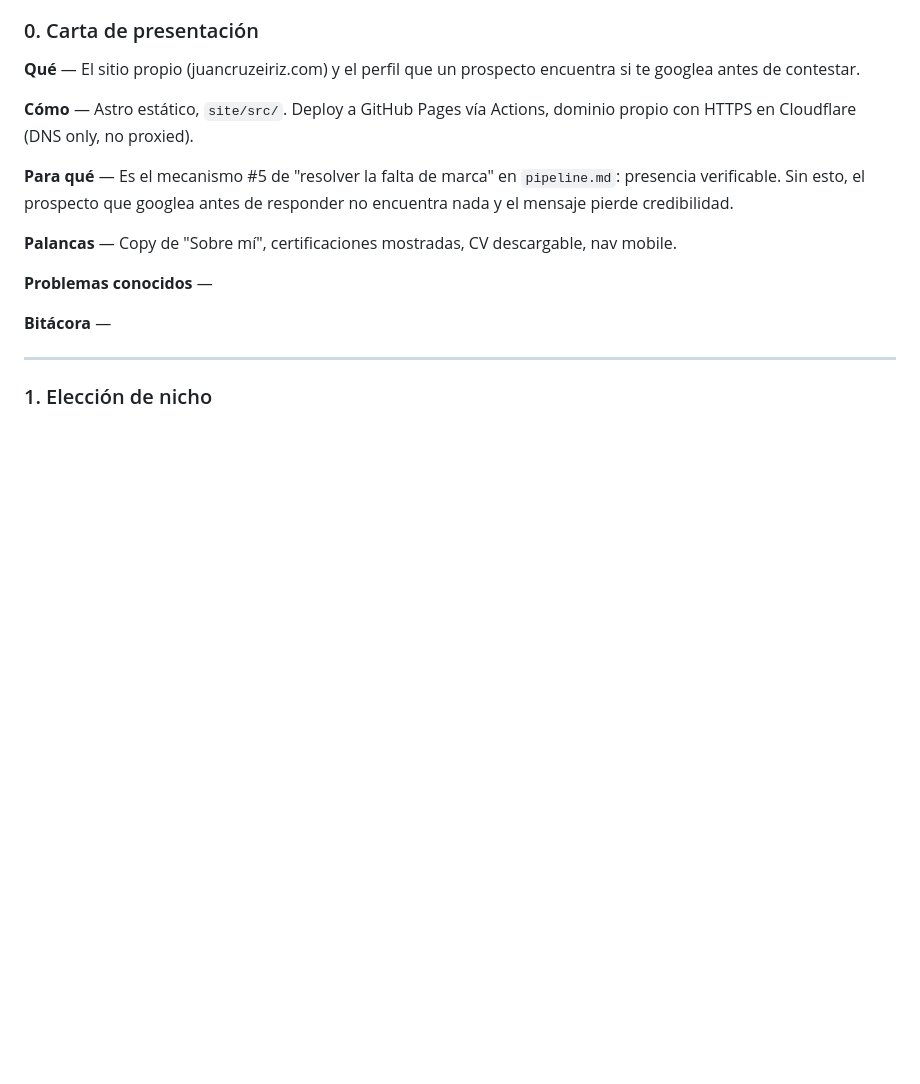
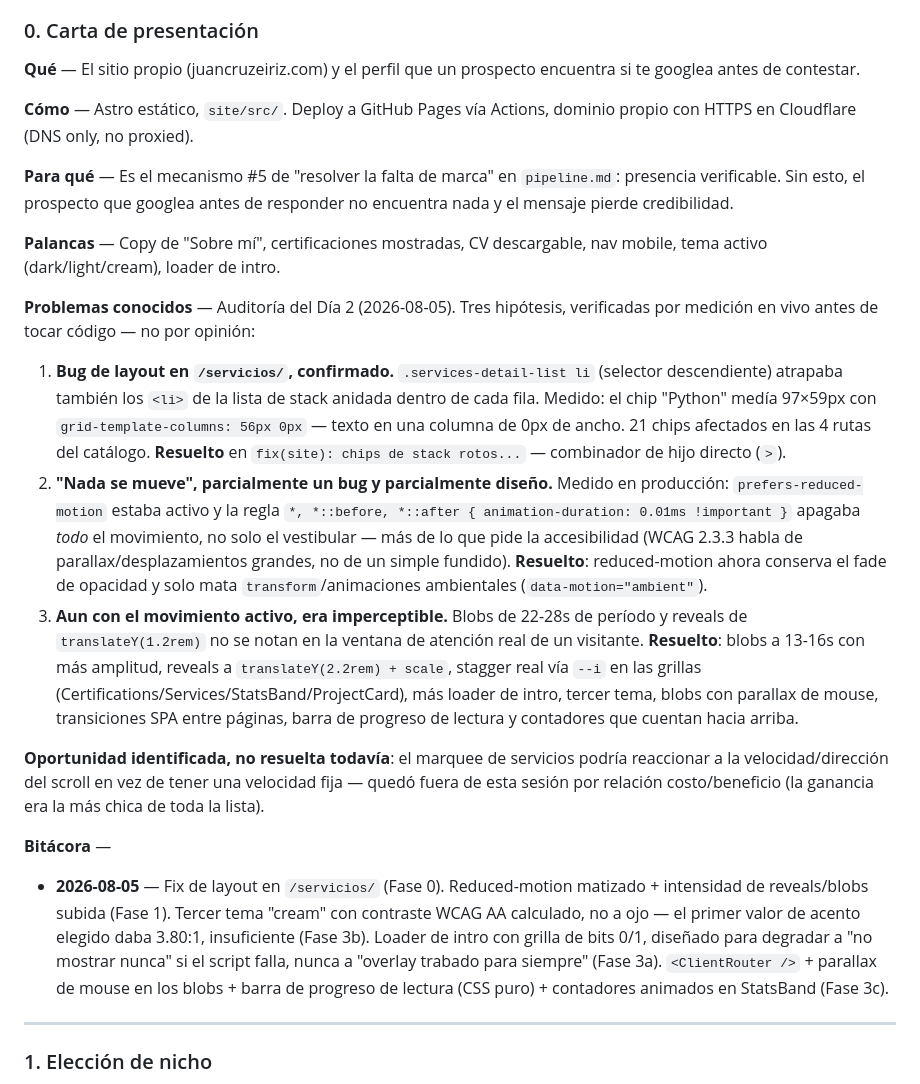
Before and after one commit to juancruzeiriz/tech-services-arg, a Markdown page: docs/PROCESOS.md, the part around the change. Rendered like a GitHub page; blank space fills up the shorter version.

Commit message:
docs: registrar hallazgos del Día 2 (auditoría del sitio)
Ficha del Nodo 0 en PROCESOS.md: los 3 hallazgos de hoy, cada uno como
hipótesis verificada por medición en vivo antes de tocar código -- la regla
dura de la Fase B del plan diario. Tilda el Día 2 en PLAN_DIARIO.md.

De paso, corrige un dato desactualizado que venía de la sesión anterior: el
nav mobile SÍ tiene hamburguesa (popover nativo en Nav.astro) -- verificado
en vivo a 375px. No había nada que arreglar ahí.

Co-Authored-By: Claude Opus 5 <noreply@anthropic.com>

```diff
--- a/docs/PROCESOS.md
+++ b/docs/PROCESOS.md
@@ -194,11 +194,42 @@ HTTPS en Cloudflare (DNS only, no proxied).
 verificable. Sin esto, el prospecto que googlea antes de responder no encuentra nada y el
 mensaje pierde credibilidad.
 
-**Palancas** — Copy de "Sobre mí", certificaciones mostradas, CV descargable, nav mobile.
+**Palancas** — Copy de "Sobre mí", certificaciones mostradas, CV descargable, nav mobile, tema
+activo (dark/light/cream), loader de intro.
 
-**Problemas conocidos** —
+**Problemas conocidos** — Auditoría del Día 2 (2026-08-05). Tres hipótesis, verificadas por
+medición en vivo antes de tocar código — no por opinión:
+
+1. **Bug de layout en `/servicios/`, confirmado.** `.services-detail-list li` (selector
+   descendiente) atrapaba también los `<li>` de la lista de stack anidada dentro de cada fila.
+   Medido: el chip "Python" medía 97×59px con `grid-template-columns: 56px 0px` — texto en una
+   columna de 0px de ancho. 21 chips afectados en las 4 rutas del catálogo. **Resuelto** en
+   `fix(site): chips de stack rotos...` — combinador de hijo directo (`>`).
+2. **"Nada se mueve", parcialmente un bug y parcialmente diseño.** Medido en producción:
+   `prefers-reduced-motion` estaba activo y la regla `*, *::before, *::after
+   { animation-duration: 0.01ms !important }` apagaba *todo* el movimiento, no solo el
+   vestibular — más de lo que pide la accesibilidad (WCAG 2.3.3 habla de parallax/desplazamientos
+   grandes, no de un simple fundido). **Resuelto**: reduced-motion ahora conserva el fade de
+   opacidad y solo mata `transform`/animaciones ambientales (`data-motion="ambient"`).
+3. **Aun con el movimiento activo, era imperceptible.** Blobs de 22-28s de período y reveals de
+   `translateY(1.2rem)` no se notan en la ventana de atención real de un visitante. **Resuelto**:
+   blobs a 13-16s con más amplitud, reveals a `translateY(2.2rem) + scale`, stagger real vía
+   `--i` en las grillas (Certifications/Services/StatsBand/ProjectCard), más loader de intro,
+   tercer tema, blobs con parallax de mouse, transiciones SPA entre páginas, barra de progreso de
+   lectura y contadores que cuentan hacia arriba.
+
+**Oportunidad identificada, no resuelta todavía**: el marquee de servicios podría reaccionar a la
+velocidad/dirección del scroll en vez de tener una velocidad fija — quedó fuera de esta sesión
+por relación costo/beneficio (la ganancia era la más chica de toda la lista).
 
 **Bitácora** —
+
+- **2026-08-05** — Fix de layout en `/servicios/` (Fase 0). Reduced-motion matizado + intensidad
+  de reveals/blobs subida (Fase 1). Tercer tema "cream" con contraste WCAG AA calculado, no a
+  ojo — el primer valor de acento elegido daba 3.80:1, insuficiente (Fase 3b). Loader de intro
+  con grilla de bits 0/1, diseñado para degradar a "no mostrar nunca" si el script falla, nunca a
+  "overlay trabado para siempre" (Fase 3a). `<ClientRouter />` + parallax de mouse en los blobs +
+  barra de progreso de lectura (CSS puro) + contadores animados en StatsBand (Fase 3c).
 
 ---
 
```
Also changed, not shown: docs/PLAN_DIARIO.md (+10 -5 lines).
